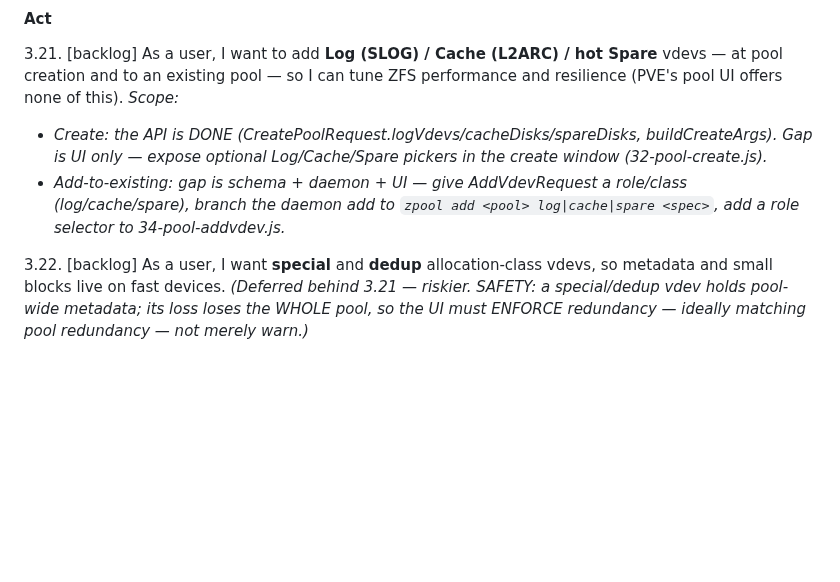
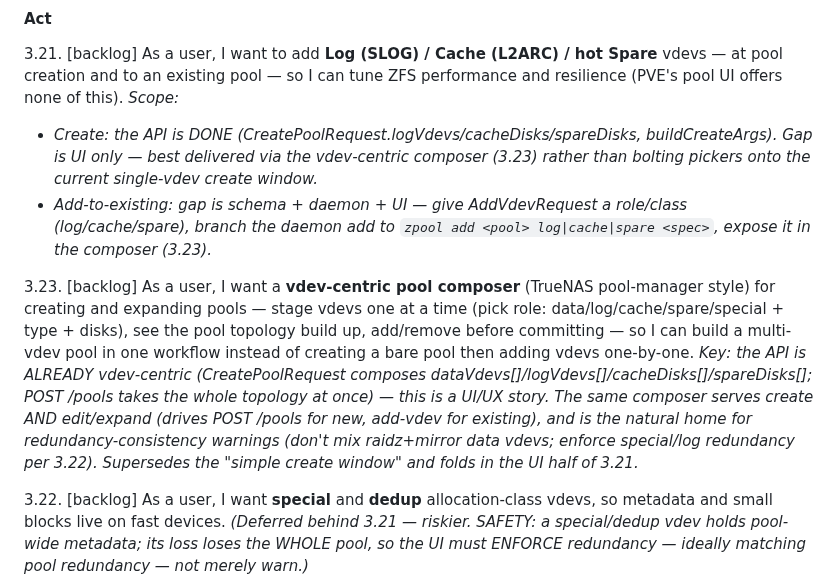
Before and after one commit to ccebelenski/anas, a Markdown page: docs/EPICS.md, the part around the change. GitHub-like rendering; blank space fills up the shorter version.

Commit message:
Backlog: vdev-centric pool composer (3.23), reframe 3.21's create-UI onto it
TrueNAS-style pool manager — stage vdevs (role+type+disks), see topology
build up, commit as one POST /pools. The API is already vdev-centric
(CreatePoolRequest composes all vdev classes at once), so this is a UI/UX
story. Same composer serves create + expand; home for redundancy warnings.
Supersedes the simple create window and the UI half of 3.21.

Co-Authored-By: Claude Fable 5 <noreply@anthropic.com>

```diff
--- a/docs/EPICS.md
+++ b/docs/EPICS.md
@@ -134,8 +134,10 @@ Story numbering is for identification only, not implementation order. Within eac
 
 #### Act
 3.21. [backlog] As a user, I want to add **Log (SLOG) / Cache (L2ARC) / hot Spare** vdevs — at pool creation and to an existing pool — so I can tune ZFS performance and resilience (PVE's pool UI offers none of this). *Scope:*
-- *Create: the API is DONE (CreatePoolRequest.logVdevs/cacheDisks/spareDisks, buildCreateArgs). Gap is UI only — expose optional Log/Cache/Spare pickers in the create window (32-pool-create.js).*
-- *Add-to-existing: gap is schema + daemon + UI — give AddVdevRequest a role/class (log/cache/spare), branch the daemon add to `zpool add <pool> log|cache|spare <spec>`, add a role selector to 34-pool-addvdev.js.*
+- *Create: the API is DONE (CreatePoolRequest.logVdevs/cacheDisks/spareDisks, buildCreateArgs). Gap is UI only — best delivered via the vdev-centric composer (3.23) rather than bolting pickers onto the current single-vdev create window.*
+- *Add-to-existing: gap is schema + daemon + UI — give AddVdevRequest a role/class (log/cache/spare), branch the daemon add to `zpool add <pool> log|cache|spare <spec>`, expose it in the composer (3.23).*
+
+3.23. [backlog] As a user, I want a **vdev-centric pool composer** (TrueNAS pool-manager style) for creating and expanding pools — stage vdevs one at a time (pick role: data/log/cache/spare/special + type + disks), see the pool topology build up, add/remove before committing — so I can build a multi-vdev pool in one workflow instead of creating a bare pool then adding vdevs one-by-one. *Key: the API is ALREADY vdev-centric (CreatePoolRequest composes dataVdevs[]/logVdevs[]/cacheDisks[]/spareDisks[]; POST /pools takes the whole topology at once) — this is a UI/UX story. The same composer serves create AND edit/expand (drives POST /pools for new, add-vdev for existing), and is the natural home for redundancy-consistency warnings (don't mix raidz+mirror data vdevs; enforce special/log redundancy per 3.22). Supersedes the "simple create window" and folds in the UI half of 3.21.*
 
 3.22. [backlog] As a user, I want **special** and **dedup** allocation-class vdevs, so metadata and small blocks live on fast devices. *(Deferred behind 3.21 — riskier. SAFETY: a special/dedup vdev holds pool-wide metadata; its loss loses the WHOLE pool, so the UI must ENFORCE redundancy — ideally matching pool redundancy — not merely warn.)*
 
```
